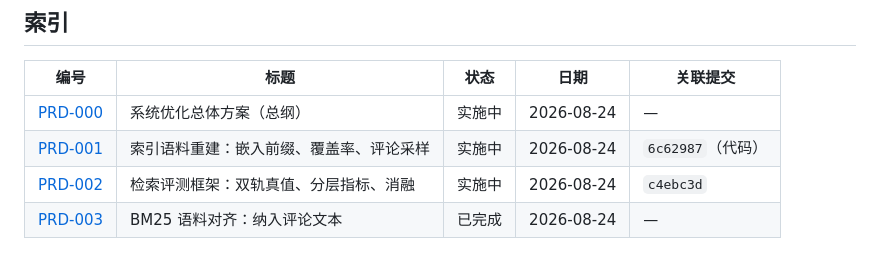
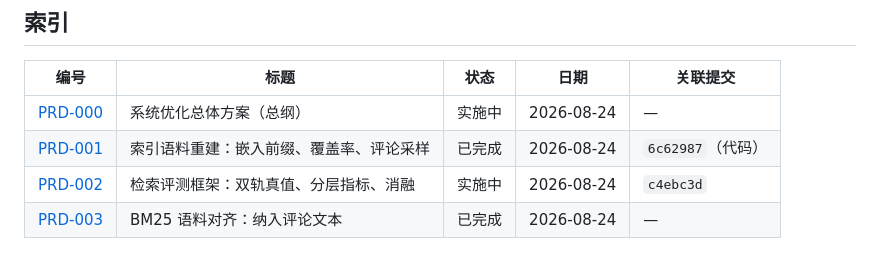
Before and after one commit to Queena34/RAG_Steam_Recommender_System, a Markdown page: docs/prd/README.md, the part around the change. GitHub-like rendering.

```diff
--- a/docs/prd/README.md
+++ b/docs/prd/README.md
@@ -74,7 +74,7 @@ PRD-000 总体方案              执行台账：做哪些、现在到哪了
 | 编号 | 标题 | 状态 | 日期 | 关联提交 |
 |---|---|---|---|---|
 | [PRD-000](PRD-000-optimization-program.md) | 系统优化总体方案（总纲） | 实施中 | 2026-08-24 | — |
-| [PRD-001](PRD-001-index-corpus-rebuild.md) | 索引语料重建：嵌入前缀、覆盖率、评论采样 | 实施中 | 2026-08-24 | `6c62987`（代码） |
+| [PRD-001](PRD-001-index-corpus-rebuild.md) | 索引语料重建：嵌入前缀、覆盖率、评论采样 | 已完成 | 2026-08-24 | `6c62987`（代码） |
 | [PRD-002](PRD-002-evaluation-framework.md) | 检索评测框架：双轨真值、分层指标、消融 | 实施中 | 2026-08-24 | `c4ebc3d` |
 | [PRD-003](PRD-003-bm25-corpus-parity.md) | BM25 语料对齐：纳入评论文本 | 已完成 | 2026-08-24 | — |
 
```
Also changed, not shown: docs/prd/PRD-000-optimization-program.md (+2 -1 lines), docs/prd/PRD-001-index-corpus-rebuild.md (+14 -11 lines).
